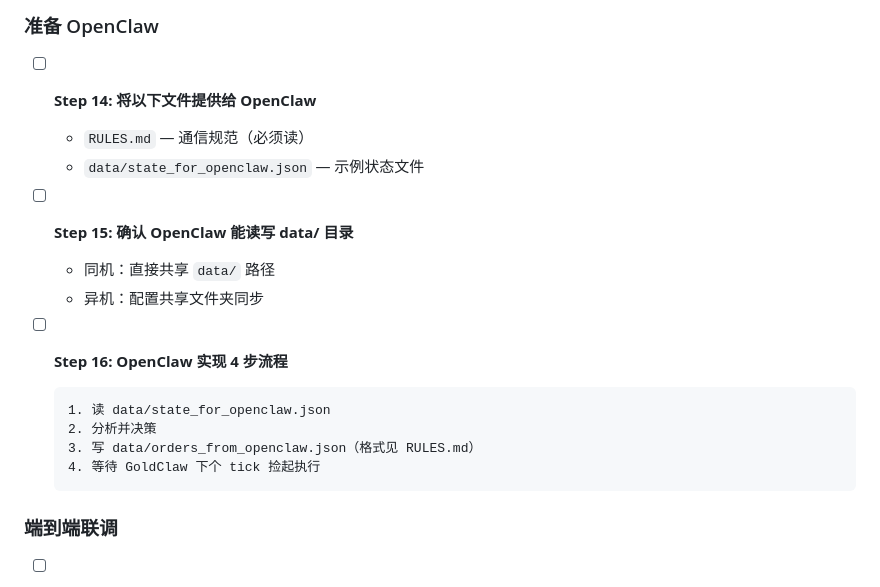
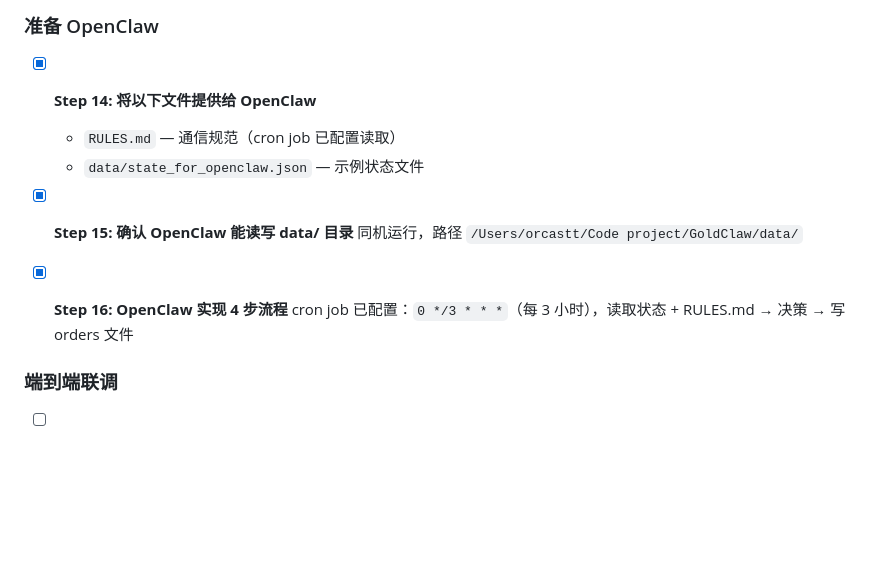
Before and after one commit to chuhengtantt/GoldClaw, a Markdown page: OPENCLAW_ONBOARDING.md, the part around the change. GitHub-like rendering; blank space fills up the shorter version.

Commit message:
docs: mark steps 14-16 complete in onboarding checklist

````diff
--- a/OPENCLAW_ONBOARDING.md
+++ b/OPENCLAW_ONBOARDING.md
@@ -158,21 +158,15 @@
 
 ### 准备 OpenClaw
 
-- [ ] **Step 14: 将以下文件提供给 OpenClaw**
-  - `RULES.md` — 通信规范（必须读）
+- [x] **Step 14: 将以下文件提供给 OpenClaw**
+  - `RULES.md` — 通信规范（cron job 已配置读取）
   - `data/state_for_openclaw.json` — 示例状态文件
 
-- [ ] **Step 15: 确认 OpenClaw 能读写 data/ 目录**
-  - 同机：直接共享 `data/` 路径
-  - 异机：配置共享文件夹同步
+- [x] **Step 15: 确认 OpenClaw 能读写 data/ 目录**
+  同机运行，路径 `/Users/orcastt/Code project/GoldClaw/data/`
 
-- [ ] **Step 16: OpenClaw 实现 4 步流程**
-  ```
-  1. 读 data/state_for_openclaw.json
-  2. 分析并决策
-  3. 写 data/orders_from_openclaw.json（格式见 RULES.md）
-  4. 等待 GoldClaw 下个 tick 捡起执行
-  ```
+- [x] **Step 16: OpenClaw 实现 4 步流程**
+  cron job 已配置：`0 */3 * * *`（每 3 小时），读取状态 + RULES.md → 决策 → 写 orders 文件
 
 ### 端到端联调
 
````
